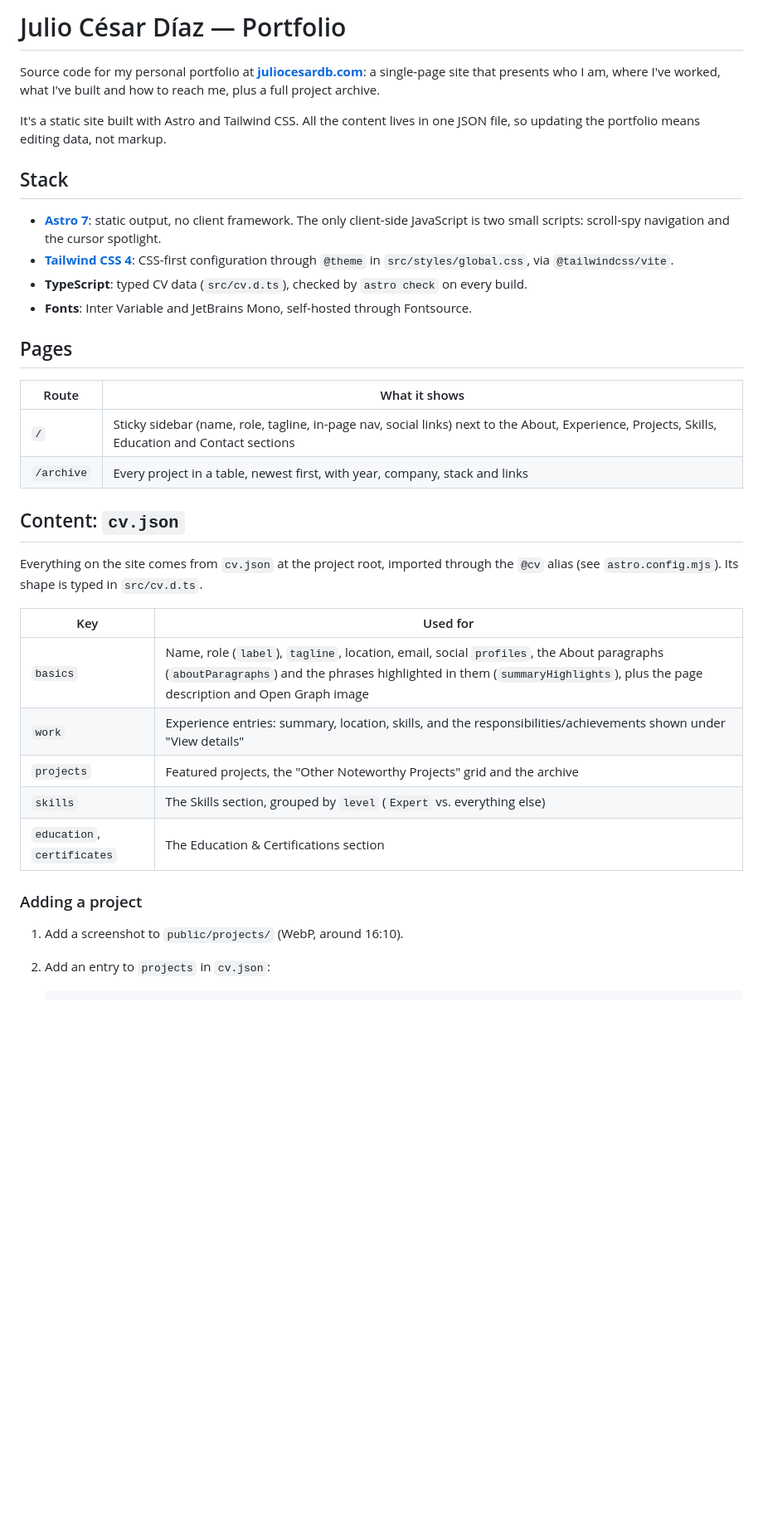
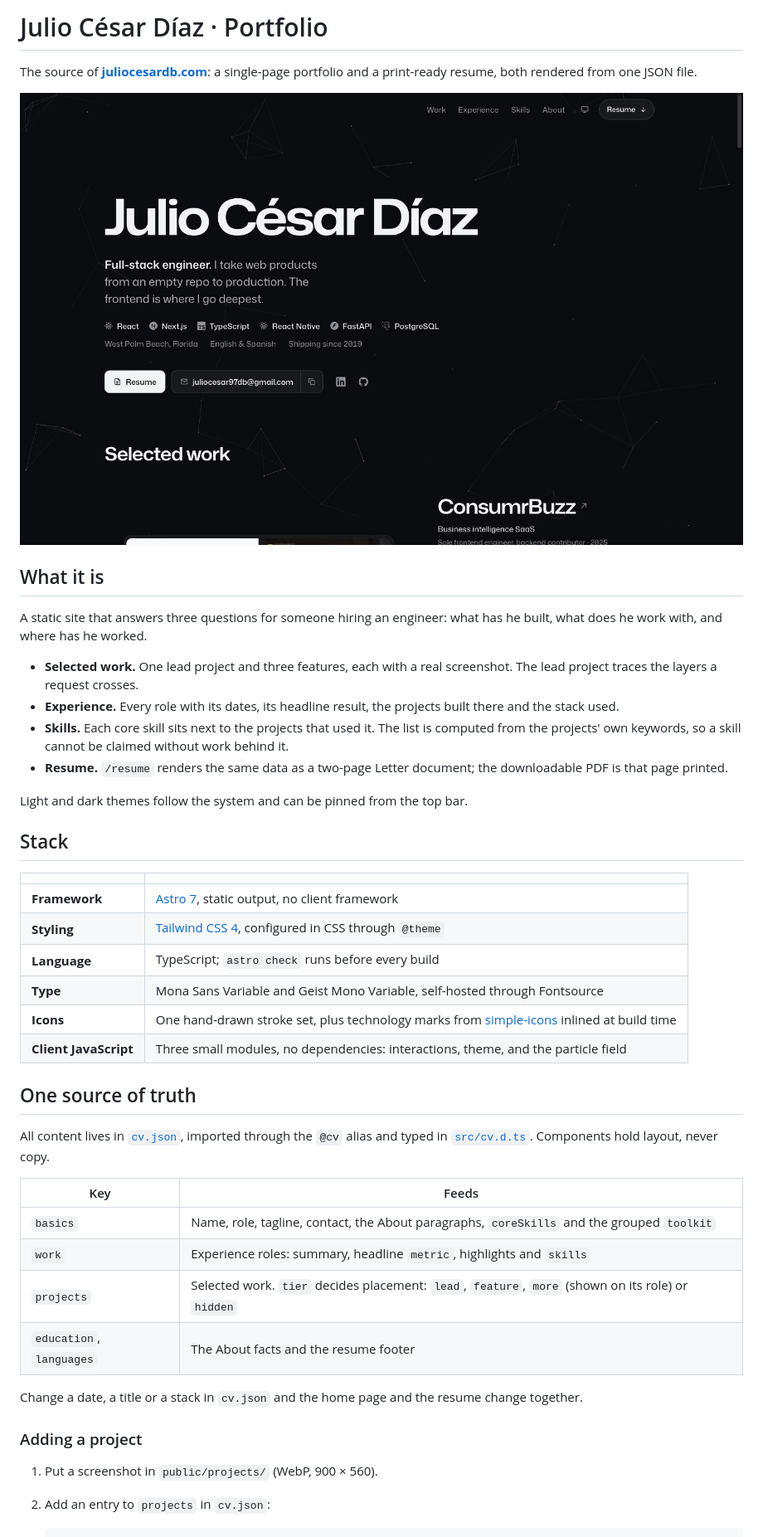
Before and after one commit to JulioCesar97DB/JulioCesarDB-portfolio, a Markdown page: README.md, the part around one of its changes. Shown at 83% size. Rendered like a GitHub page; pictures changed too: .github/preview.jpg (added); blank space fills up the shorter version.

````diff
--- a/README.md
+++ b/README.md
@@ -1,38 +1,47 @@
-# Julio César Díaz — Portfolio
+# Julio César Díaz · Portfolio
 
-Source code for my personal portfolio at **[juliocesardb.com](https://www.juliocesardb.com)**: a single-page site that presents who I am, where I've worked, what I've built and how to reach me, plus a full project archive.
+The source of **[juliocesardb.com](https://www.juliocesardb.com)**: a single-page portfolio and a print-ready resume, both rendered from one JSON file.
 
-It's a static site built with Astro and Tailwind CSS. All the content lives in one JSON file, so updating the portfolio means editing data, not markup.
+[![The portfolio's first screen: name, role, core stack and the start of Selected work](.github/preview.jpg)](https://www.juliocesardb.com)
+
+## What it is
+
+A static site that answers three questions for someone hiring an engineer: what has he built, what does he work with, and where has he worked.
+
+- **Selected work.** One lead project and three features, each with a real screenshot. The lead project traces the layers a request crosses.
+- **Experience.** Every role with its dates, its headline result, the projects built there and the stack used.
+- **Skills.** Each core skill sits next to the projects that used it. The list is computed from the projects' own keywords, so a skill cannot be claimed without work behind it.
+- **Resume.** `/resume` renders the same data as a two-page Letter document; the downloadable PDF is that page printed.
+
+Light and dark themes follow the system and can be pinned from the top bar.
 
 ## Stack
 
-- **[Astro 7](https://astro.build)**: static output, no client framework. The only client-side JavaScript is two small scripts: scroll-spy navigation and the cursor spotlight.
-- **[Tailwind CSS 4](https://tailwindcss.com)**: CSS-first configuration through `@theme` in `src/styles/global.css`, via `@tailwindcss/vite`.
-- **TypeScript**: typed CV data (`src/cv.d.ts`), checked by `astro check` on every build.
-- **Fonts**: Inter Variable and JetBrains Mono, self-hosted through Fontsource.
+| | |
+| --- | --- |
+| **Framework** | [Astro 7](https://astro.build), static output, no client framework |
+| **Styling** | [Tailwind CSS 4](https://tailwindcss.com), configured in CSS through `@theme` |
+| **Language** | TypeScript; `astro check` runs before every build |
+| **Type** | Mona Sans Variable and Geist Mono Variable, self-hosted through Fontsource |
+| **Icons** | One hand-drawn stroke set, plus technology marks from [simple-icons](https://simpleicons.org) inlined at build time |
+| **Client JavaScript** | Three small modules, no dependencies: interactions, theme, and the particle field |
 
-## Pages
+## One source of truth
 
-| Route | What it shows |
+All content lives in [`cv.json`](cv.json), imported through the `@cv` alias and typed in [`src/cv.d.ts`](src/cv.d.ts). Components hold layout, never copy.
+
+| Key | Feeds |
 | --- | --- |
-| `/` | Sticky sidebar (name, role, tagline, in-page nav, social links) next to the About, Experience, Projects, Skills, Education and Contact sections |
-| `/archive` | Every project in a table, newest first, with year, company, stack and links |
+| `basics` | Name, role, tagline, contact, the About paragraphs, `coreSkills` and the grouped `toolkit` |
+| `work` | Experience roles: summary, headline `metric`, highlights and `skills` |
+| `projects` | Selected work. `tier` decides placement: `lead`, `feature`, `more` (shown on its role) or `hidden` |
+| `education`, `languages` | The About facts and the resume footer |
 
-## Content: `cv.json`
-
-Everything on the site comes from `cv.json` at the project root, imported through the `@cv` alias (see `astro.config.mjs`). Its shape is typed in `src/cv.d.ts`.
-
-| Key | Used for |
-| --- | --- |
-| `basics` | Name, role (`label`), `tagline`, location, email, social `profiles`, the About paragraphs (`aboutParagraphs`) and the phrases highlighted in them (`summaryHighlights`), plus the page description and Open Graph image |
-| `work` | Experience entries: summary, location, skills, and the responsibilities/achievements shown under "View details" |
-| `projects` | Featured projects, the "Other Noteworthy Projects" grid and the archive |
-| `skills` | The Skills section, grouped by `level` (`Expert` vs. everything else) |
-| `education`, `certificates` | The Education & Certifications section |
+Change a date, a title or a stack in `cv.json` and the home page and the resume change together.
 
 ### Adding a project
 
-1. Add a screenshot to `public/projects/` (WebP, around 16:10).
+1. Put a screenshot in `public/projects/` (WebP, 900 × 560).
 2. Add an entry to `projects` in `cv.json`:
 
    ```json
````
Also changed, not shown: other parts of README.md (+48 -38 lines).
